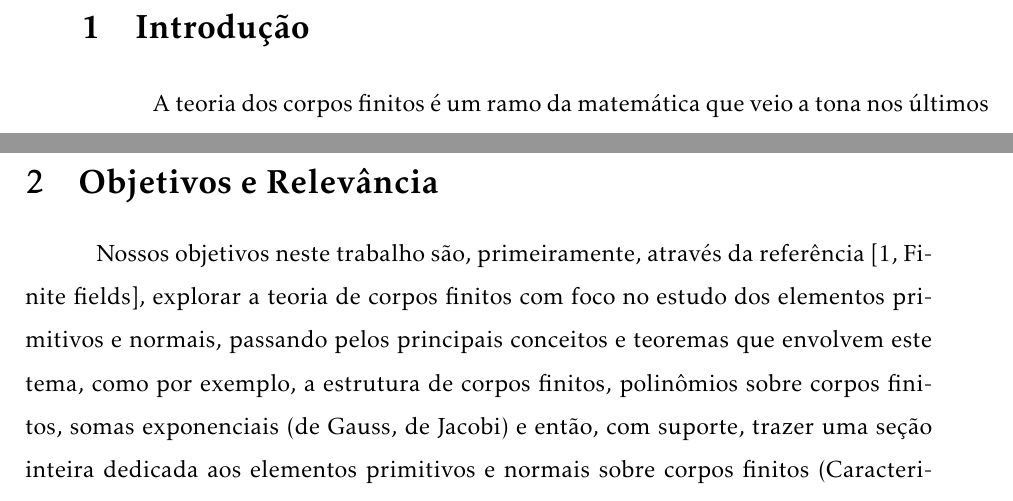
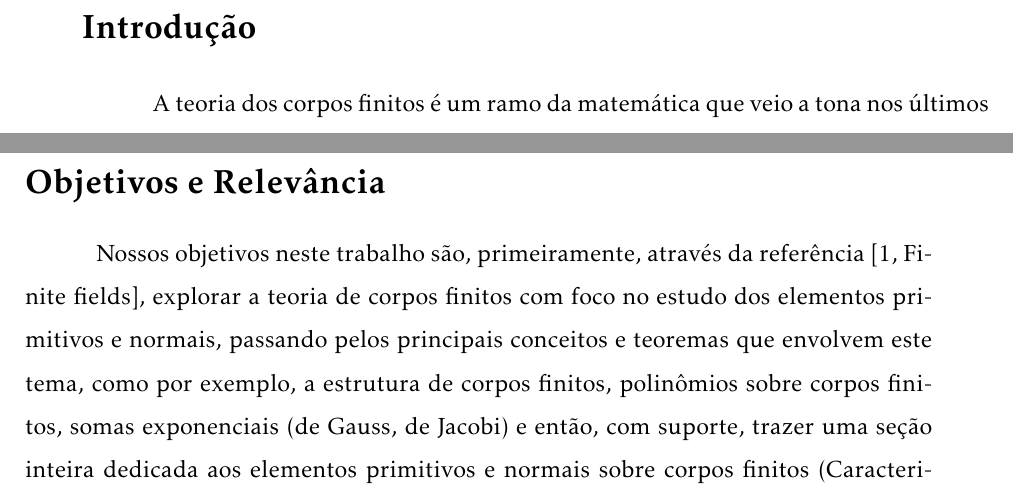
Before and after one commit to 1o0oP/tcc-ic-Elementos-primitivos-e-normais, a LaTeX document (relatorio.tex): two parts of pages 2 and 3 of 4, joined at a grey line, cut so that both start at the same text. Compiled offline with pdfLaTeX.

Commit message:
Enumeracao das secoes retirada

```diff
--- a/relatorio.tex
+++ b/relatorio.tex
@@ -81,7 +81,7 @@
   \pagenumbering{arabic} % Começa a enumerar as páginas
 
   % Primeira seção: Introdução
-  \section{Introdução}
+  \section*{Introdução}
     % Primeiro parágrafo
     A teoria dos corpos finitos é um ramo da matemática que veio a tona nos
     últimos cinquenta anos por causa de suas diversas aplicações em vários segmentos
@@ -122,7 +122,7 @@
     %\newpage % Não está sendo preciso quebrar página aqui
 
   % Segunda seção: Objetivos e Relevância
-  \section{Objetivos e Relevância}
+  \section*{Objetivos e Relevância}
     % Primeiro parágrafo
     Nossos objetivos neste trabalho são, primeiramente, através da referência \cite[Finite fields]{finite-fields-1997},
     explorar a teoria de corpos finitos com foco no estudo dos elementos primitivos e normais, passando
```
